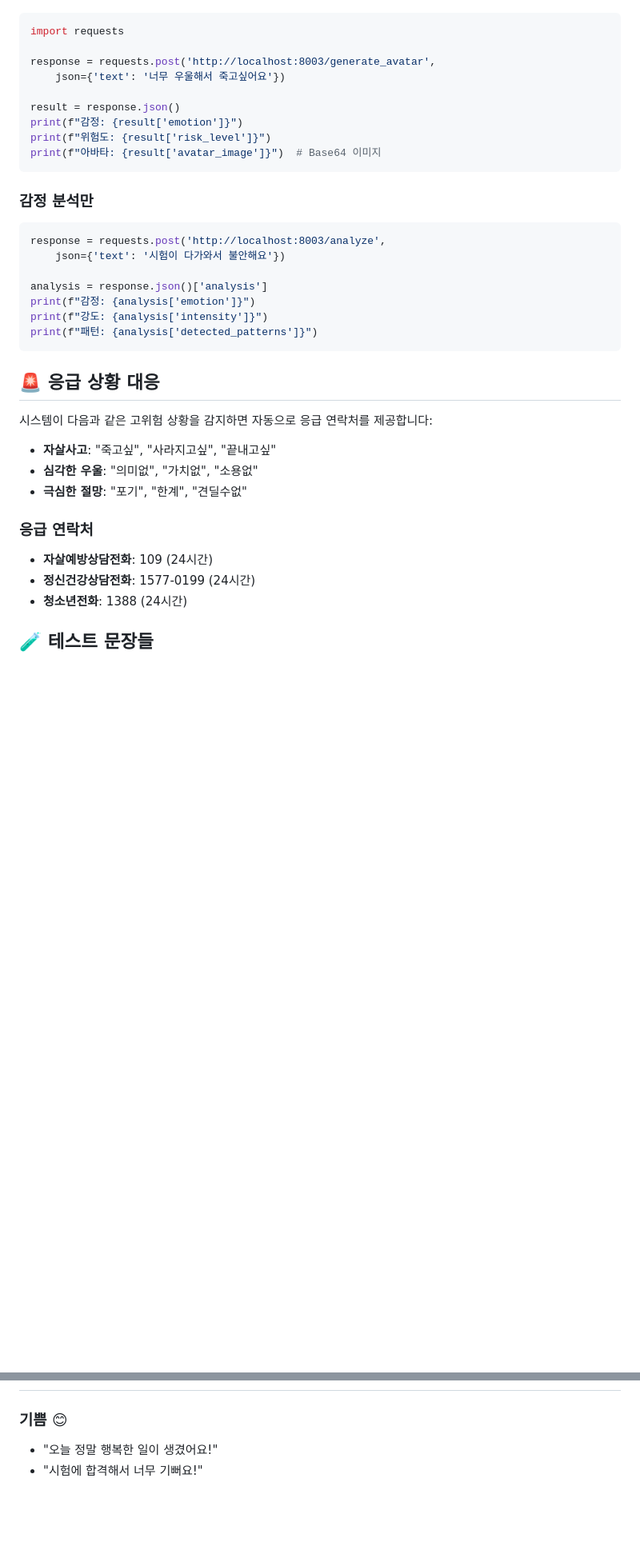
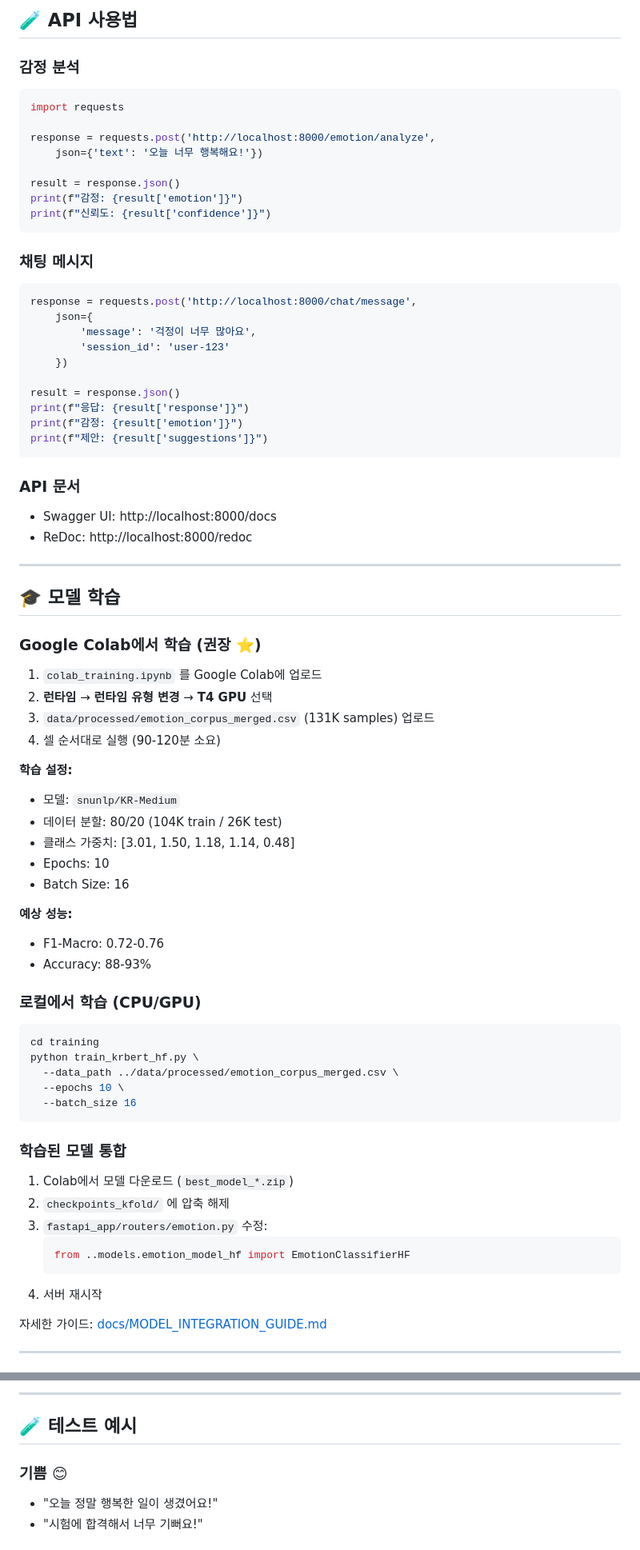
Before and after one commit to gijung2/chatbot, a Markdown page: README.md, 2 parts joined by grey strips. Shown at 80% size. GitHub-like rendering; blank space fills up the shorter version.

Commit message:
docs: README.md 현재 구조에 맞게 수정
- 마이크로서비스 아키텍처  단일 FastAPI 서버 구조로 수정
- 실제 프로젝트 구조 반영
- API 엔드포인트 업데이트 (8003  8000)
- Colab 학습 가이드 추가
- 모델 성능 정보 추가
- 기술 스택 업데이트

````diff
--- a/README.md
+++ b/README.md
@@ -55,37 +92,81 @@ python demo_server.py
+## 🧪 API 사용법
+
+### **감정 분석**
+
 ```python
 import requests
 
-response = requests.post('http://localhost:8003/generate_avatar',
-    json={'text': '너무 우울해서 죽고싶어요'})
+response = requests.post('http://localhost:8000/emotion/analyze',
+    json={'text': '오늘 너무 행복해요!'})
 
 result = response.json()
 print(f"감정: {result['emotion']}")
-print(f"위험도: {result['risk_level']}")
-print(f"아바타: {result['avatar_image']}")  # Base64 이미지
+print(f"신뢰도: {result['confidence']}")
 ```
 
-### **감정 분석만**
+### **채팅 메시지**
+
 ```python
-response = requests.post('http://localhost:8003/analyze',
-    json={'text': '시험이 다가와서 불안해요'})
+response = requests.post('http://localhost:8000/chat/message',
+    json={
+        'message': '걱정이 너무 많아요',
+        'session_id': 'user-123'
+    })
 
-analysis = response.json()['analysis']
-print(f"감정: {analysis['emotion']}")
-print(f"강도: {analysis['intensity']}")
-print(f"패턴: {analysis['detected_patterns']}")
+result = response.json()
+print(f"응답: {result['response']}")
+print(f"감정: {result['emotion']}")
+print(f"제안: {result['suggestions']}")
 ```
 
-## 🚨 응급 상황 대응
+### **API 문서**
 
-시스템이 다음과 같은 고위험 상황을 감지하면 자동으로 응급 연락처를 제공합니다:
+- Swagger UI: http://localhost:8000/docs
+- ReDoc: http://localhost:8000/redoc
 
-- **자살사고**: "죽고싶", "사라지고싶", "끝내고싶"
-- **심각한 우울**: "의미없", "가치없", "소용없"
-- **극심한 절망**: "포기", "한계", "견딜수없"
+---
 
-### **응급 연락처**
-- **자살예방상담전화**: 109 (24시간)
-- **정신건강상담전화**: 1577-0199 (24시간)
-- **청소년전화**: 1388 (24시간)
+## 🎓 모델 학습
 
-## 🧪 테스트 문장들
+### **Google Colab에서 학습 (권장 ⭐)**
+
+1. `colab_training.ipynb` 를 Google Colab에 업로드
+2. **런타임** → **런타임 유형 변경** → **T4 GPU** 선택
+3. `data/processed/emotion_corpus_merged.csv` (131K samples) 업로드
+4. 셀 순서대로 실행 (90-120분 소요)
+
+**학습 설정:**
+- 모델: `snunlp/KR-Medium`
+- 데이터 분할: 80/20 (104K train / 26K test)
+- 클래스 가중치: [3.01, 1.50, 1.18, 1.14, 0.48]
+- Epochs: 10
+- Batch Size: 16
+
+**예상 성능:**
+- F1-Macro: 0.72-0.76
+- Accuracy: 88-93%
+
+### **로컬에서 학습 (CPU/GPU)**
+
+```bash
+cd training
+python train_krbert_hf.py \
+  --data_path ../data/processed/emotion_corpus_merged.csv \
+  --epochs 10 \
+  --batch_size 16
+```
+
+### **학습된 모델 통합**
+
+1. Colab에서 모델 다운로드 (`best_model_*.zip`)
+2. `checkpoints_kfold/` 에 압축 해제
+3. `fastapi_app/routers/emotion.py` 수정:
+   ```python
+   from ..models.emotion_model_hf import EmotionClassifierHF
+   ```
+4. 서버 재시작
+
+자세한 가이드: [docs/MODEL_INTEGRATION_GUIDE.md](docs/MODEL_INTEGRATION_GUIDE.md)
+
+---
+
@@ -92,3 +248,6 @@ print(f"패턴: {analysis['detected_patterns']}")
+---
+
+## 🧪 테스트 예시
 
 ### **기쁨** 😊
 - "오늘 정말 행복한 일이 생겼어요!"
````
Also changed, not shown: other parts of README.md (+186 -46 lines).
